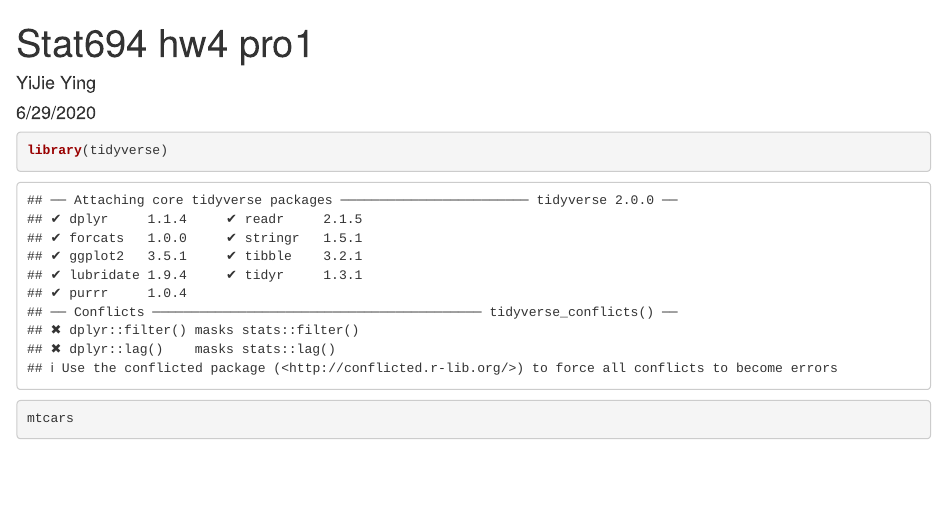
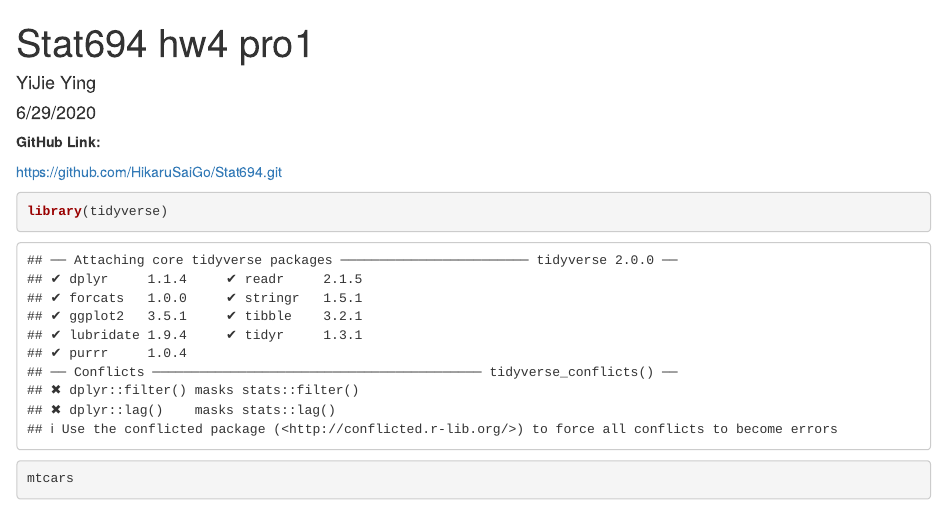
Before and after one commit to HikaruSaiGo/Stat694, an R Markdown document (Ying_YiJie_Stat694_hw4_prob1.Rmd): the page in a window 1100 px wide, from its top. Rendered offline with R 4.5, knitr and Pandoc, with nearby package versions.

Commit message:
TESTING! Looks good!

````diff
--- a/Ying_YiJie_Stat694_hw4_prob1.Rmd
+++ b/Ying_YiJie_Stat694_hw4_prob1.Rmd
@@ -5,6 +5,10 @@ date: "6/29/2020"
 output: html_notebook
 ---
 
+**GitHub Link:**
+
+https://github.com/HikaruSaiGo/Stat694.git
+
 ```{r}
 library(tidyverse)
 mtcars
````
